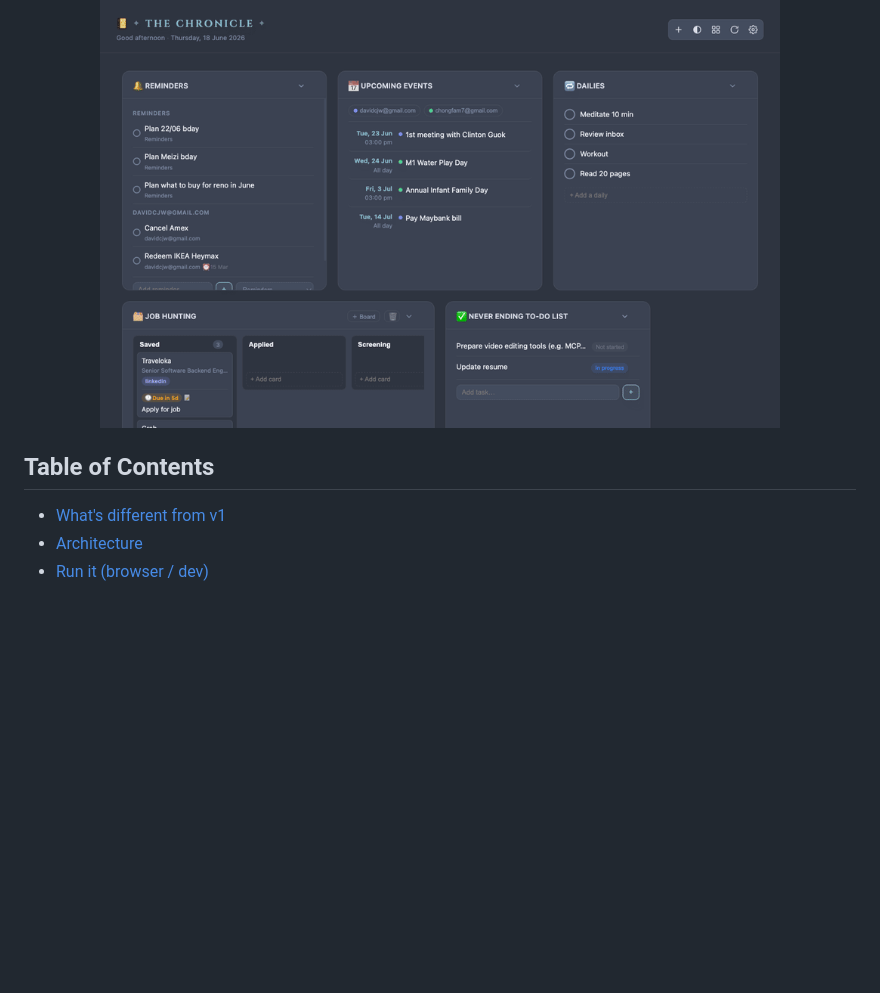
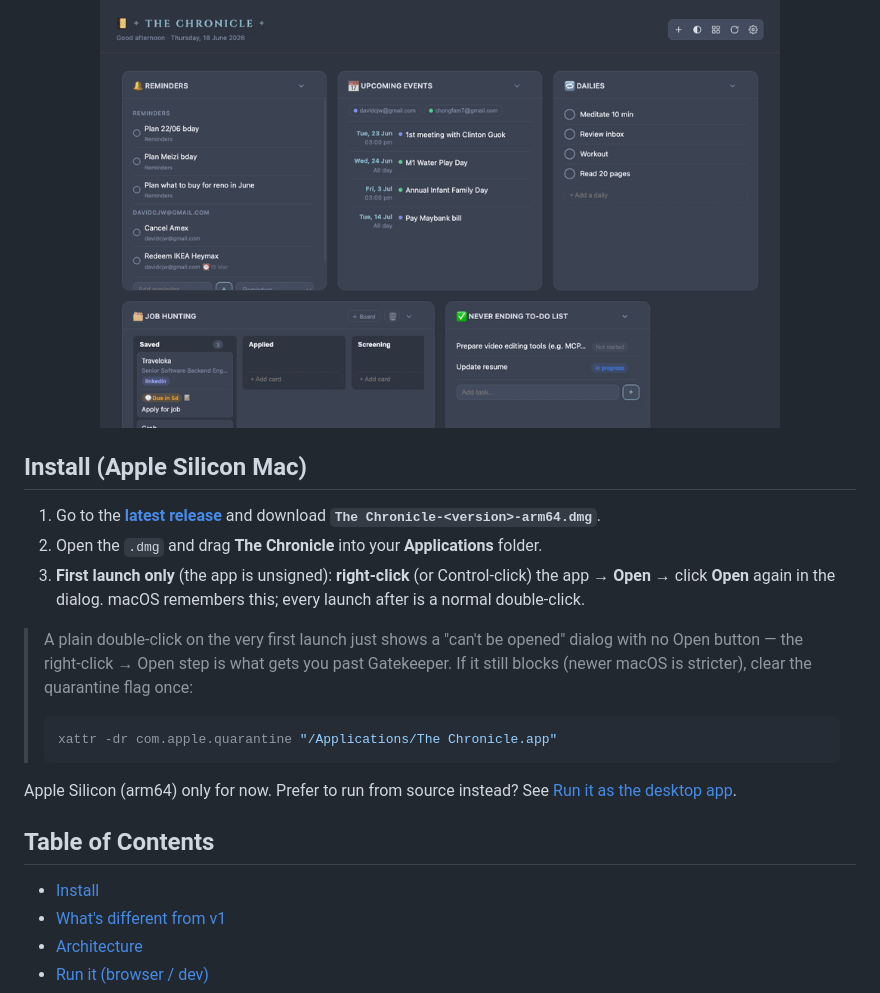
Before and after one commit to davidcjw/the-chronicle-v2, a Markdown page: README.md, the part around the change. GitHub-like rendering; blank space fills up the shorter version.

Commit message:
docs: add an Install section for downloading the released .dmg
Claude-Session: https://claude.ai/code/session_01LfvYxK3ixiVcvBHufoB2FM

````diff
--- a/README.md
+++ b/README.md
@@ -11,8 +11,23 @@ A one-click desktop version of [The Chronicle](../the-chronicle) personal dashbo
   <img src="docs/demo.gif" alt="The Chronicle dashboard demo" width="680">
 </p>
 
+## Install (Apple Silicon Mac)
+
+1. Go to the [**latest release**](https://github.com/davidcjw/the-chronicle-v2/releases/latest) and download **`The Chronicle-<version>-arm64.dmg`**.
+2. Open the `.dmg` and drag **The Chronicle** into your **Applications** folder.
+3. **First launch only** (the app is unsigned): **right-click** (or Control-click) the app → **Open** → click **Open** again in the dialog. macOS remembers this; every launch after is a normal double-click.
+
+> A plain double-click on the very first launch just shows a "can't be opened" dialog with no Open button — the right-click → Open step is what gets you past Gatekeeper. If it still blocks (newer macOS is stricter), clear the quarantine flag once:
+>
+> ```bash
+> xattr -dr com.apple.quarantine "/Applications/The Chronicle.app"
+> ```
+
+Apple Silicon (arm64) only for now. Prefer to run from source instead? See [Run it as the desktop app](#run-it-as-the-desktop-app).
+
 ## Table of Contents
 
+- [Install](#install-apple-silicon-mac)
 - [What's different from v1](#whats-different-from-v1)
 - [Architecture](#architecture)
 - [Run it (browser / dev)](#run-it-browser--dev--no-display-needed)
````
